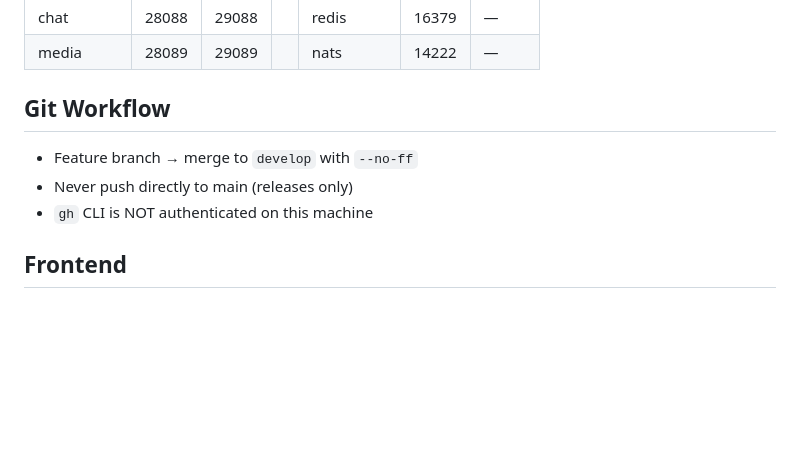
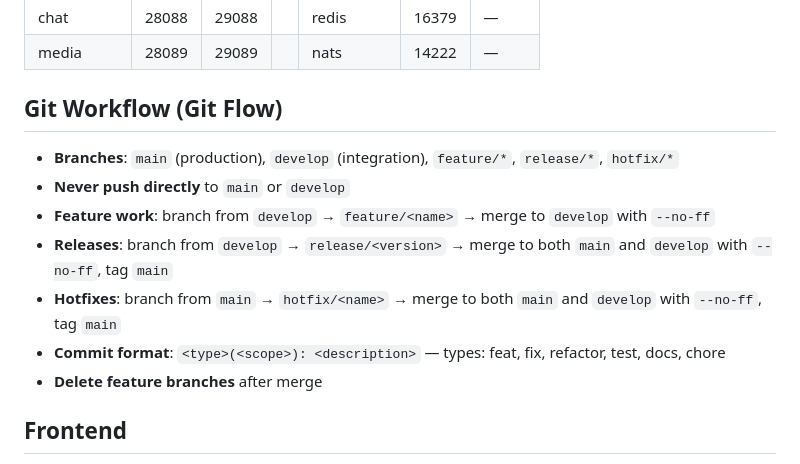
Before and after one commit to southern-martin/ecommerce, a Markdown page: CLAUDE.md, the part around the change. GitHub-like rendering; blank space fills up the shorter version.

Commit message:
docs: update Git Flow workflow rules in CLAUDE.md
Co-Authored-By: Claude Opus 4.6 <noreply@anthropic.com>

```diff
--- a/CLAUDE.md
+++ b/CLAUDE.md
@@ -110,11 +110,15 @@ middleware, money, pagination, server, tax, tracing, unitofwork, validator
 | chat | 28088 | 29088 | | redis | 16379 | — |
 | media | 28089 | 29089 | | nats | 14222 | — |
 
-## Git Workflow
+## Git Workflow (Git Flow)
 
-- Feature branch → merge to `develop` with `--no-ff`
-- Never push directly to main (releases only)
-- `gh` CLI is NOT authenticated on this machine
+- **Branches**: `main` (production), `develop` (integration), `feature/*`, `release/*`, `hotfix/*`
+- **Never push directly** to `main` or `develop`
+- **Feature work**: branch from `develop` → `feature/<name>` → merge to `develop` with `--no-ff`
+- **Releases**: branch from `develop` → `release/<version>` → merge to both `main` and `develop` with `--no-ff`, tag `main`
+- **Hotfixes**: branch from `main` → `hotfix/<name>` → merge to both `main` and `develop` with `--no-ff`, tag `main`
+- **Commit format**: `<type>(<scope>): <description>` — types: feat, fix, refactor, test, docs, chore
+- **Delete feature branches** after merge
 
 ## Frontend
 
```
